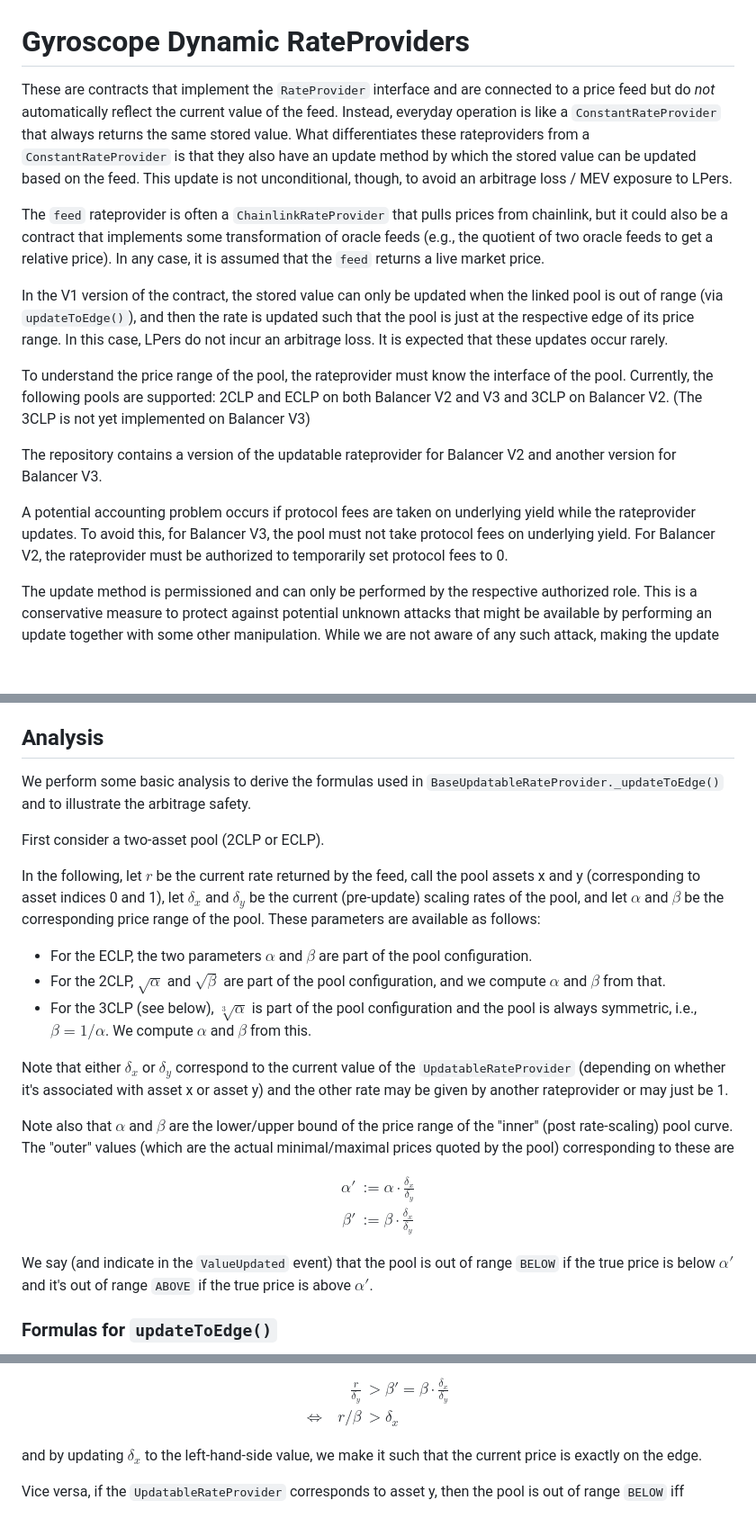
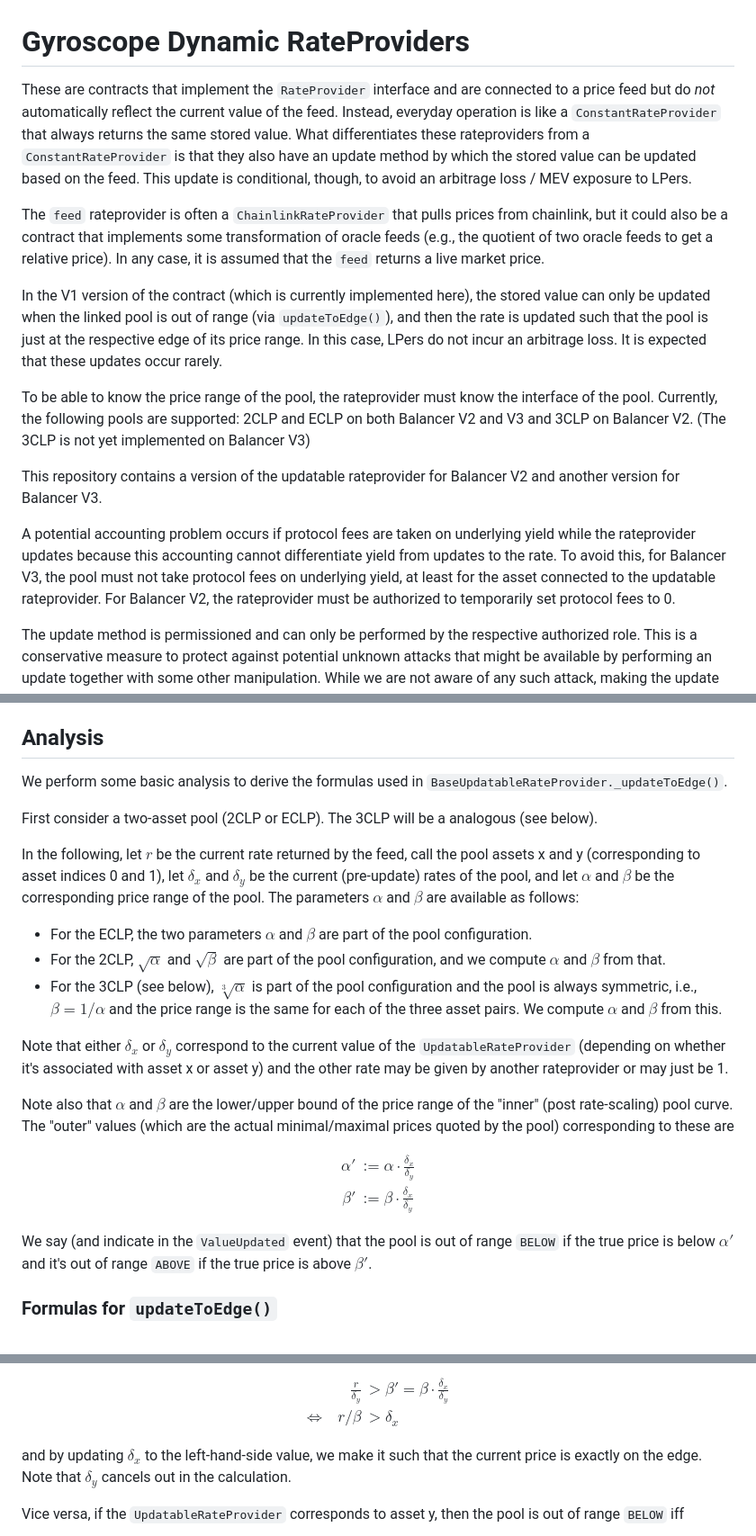
Before and after one commit to gyrostable/dynamic-rateprovider, a Markdown page: README.md, 3 parts joined by grey strips. Shown: that part at 90% size. Rendered like a GitHub page; blank space fills up the shorter version.

```diff
--- a/README.md
+++ b/README.md
@@ -1,17 +1,17 @@
 
 # Gyroscope Dynamic RateProviders
 
-These are contracts that implement the `RateProvider` interface and are connected to a price feed but do _not_ automatically reflect the current value of the feed. Instead, everyday operation is like a `ConstantRateProvider` that always returns the same stored value. What differentiates these rateproviders from a `ConstantRateProvider` is that they also have an update method by which the stored value can be updated based on the feed. This update is not unconditional, though, to avoid an arbitrage loss / MEV exposure to LPers.
+These are contracts that implement the `RateProvider` interface and are connected to a price feed but do _not_ automatically reflect the current value of the feed. Instead, everyday operation is like a `ConstantRateProvider` that always returns the same stored value. What differentiates these rateproviders from a `ConstantRateProvider` is that they also have an update method by which the stored value can be updated based on the feed. This update is conditional, though, to avoid an arbitrage loss / MEV exposure to LPers.
 
 The `feed` rateprovider is often a `ChainlinkRateProvider` that pulls prices from chainlink, but it could also be a contract that implements some transformation of oracle feeds (e.g., the quotient of two oracle feeds to get a relative price). In any case, it is assumed that the `feed` returns a live market price.
 
-In the V1 version of the contract, the stored value can only be updated when the linked pool is out of range (via `updateToEdge()`), and then the rate is updated such that the pool is just at the respective edge of its price range. In this case, LPers do not incur an arbitrage loss. It is expected that these updates occur rarely.
+In the V1 version of the contract (which is currently implemented here), the stored value can only be updated when the linked pool is out of range (via `updateToEdge()`), and then the rate is updated such that the pool is just at the respective edge of its price range. In this case, LPers do not incur an arbitrage loss. It is expected that these updates occur rarely.
 
-To understand the price range of the pool, the rateprovider must know the interface of the pool. Currently, the following pools are supported: 2CLP and ECLP on both Balancer V2 and V3 and 3CLP on Balancer V2. (The 3CLP is not yet implemented on Balancer V3)
+To be able to know the price range of the pool, the rateprovider must know the interface of the pool. Currently, the following pools are supported: 2CLP and ECLP on both Balancer V2 and V3 and 3CLP on Balancer V2. (The 3CLP is not yet implemented on Balancer V3)
 
-The repository contains a version of the updatable rateprovider for Balancer V2 and another version for Balancer V3.
+This repository contains a version of the updatable rateprovider for Balancer V2 and another version for Balancer V3.
 
-A potential accounting problem occurs if protocol fees are taken on underlying yield while the rateprovider updates. To avoid this, for Balancer V3, the pool must not take protocol fees on underlying yield. For Balancer V2, the rateprovider must be authorized to temporarily set protocol fees to 0.
+A potential accounting problem occurs if protocol fees are taken on underlying yield while the rateprovider updates because this accounting cannot differentiate yield from updates to the rate. To avoid this, for Balancer V3, the pool must not take protocol fees on underlying yield, at least for the asset connected to the updatable rateprovider. For Balancer V2, the rateprovider must be authorized to temporarily set protocol fees to 0.
 
 The update method is permissioned and can only be performed by the respective authorized role. This is a conservative measure to protect against potential unknown attacks that might be available by performing an update together with some other manipulation. While we are not aware of any such attack, making the update permissioned serves as a conservative approach here.
 
@@ -63,15 +63,15 @@ For the Balancer V3 variant, it must be ensured that the pool does not take prot
 
 ## Analysis
 
-We perform some basic analysis to derive the formulas used in `BaseUpdatableRateProvider._updateToEdge()` and to illustrate the arbitrage safety.
+We perform some basic analysis to derive the formulas used in `BaseUpdatableRateProvider._updateToEdge()`.
 
-First consider a two-asset pool (2CLP or ECLP).
+First consider a two-asset pool (2CLP or ECLP). The 3CLP will be a analogous (see below).
 
-In the following, let $r$ be the current rate returned by the feed, call the pool assets x and y (corresponding to asset indices 0 and 1), let $\delta_x$ and $\delta_y$ be the current (pre-update) scaling rates of the pool, and let $\alpha$ and $\beta$ be the corresponding price range of the pool. These parameters are available as follows:
+In the following, let $r$ be the current rate returned by the feed, call the pool assets x and y (corresponding to asset indices 0 and 1), let $\delta_x$ and $\delta_y$ be the current (pre-update) rates of the pool, and let $\alpha$ and $\beta$ be the corresponding price range of the pool. The parameters $\alpha$ and $\beta$ are available as follows:
 
 - For the ECLP, the two parameters $\alpha$ and $\beta$ are part of the pool configuration.
 - For the 2CLP, $\sqrt{\alpha}$ and $\sqrt{\beta}$ are part of the pool configuration, and we compute $\alpha$ and $\beta$ from that.
-- For the 3CLP (see below), $\sqrt[3]{\alpha}$ is part of the pool configuration and the pool is always symmetric, i.e., $\beta = 1/\alpha$. We compute $\alpha$ and $\beta$ from this.
+- For the 3CLP (see below), $\sqrt[3]{\alpha}$ is part of the pool configuration and the pool is always symmetric, i.e., $\beta = 1/\alpha$ and the price range is the same for each of the three asset pairs. We compute $\alpha$ and $\beta$ from this.
 
  Note that either $\delta_x$ or $\delta_y$ correspond to the current value of the `UpdatableRateProvider` (depending on whether it's associated with asset x or asset y) and the other rate may be given by another rateprovider or may just be 1.
 
@@ -85,7 +85,7 @@ $$
 \end{align}
 $$
 
-We say (and indicate in the `ValueUpdated` event) that the pool is out of range `BELOW` if the true price is below $\alpha'$ and it's out of range `ABOVE` if the true price is above $\alpha'$.
+We say (and indicate in the `ValueUpdated` event) that the pool is out of range `BELOW` if the true price is below $\alpha'$ and it's out of range `ABOVE` if the true price is above $\beta'$.
 
 ### Formulas for `updateToEdge()`
 
@@ -111,7 +111,7 @@ $$
 \end{align}
 $$
 
-and by updating $\delta_x$ to the left-hand-side value, we make it such that the current price is exactly on the edge.
+and by updating $\delta_x$ to the left-hand-side value, we make it such that the current price is exactly on the edge. Note that $\delta_y$ cancels out in the calculation.
 
 Vice versa, if the `UpdatableRateProvider` corresponds to asset y, then the pool is out of range `BELOW` iff
 
```
Also changed, not shown: other parts of README.md (+4 -13 lines).
